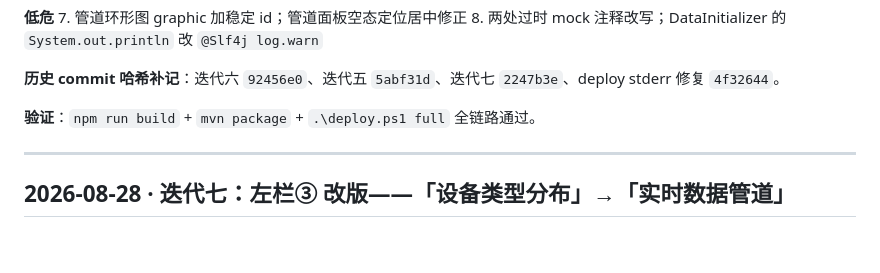
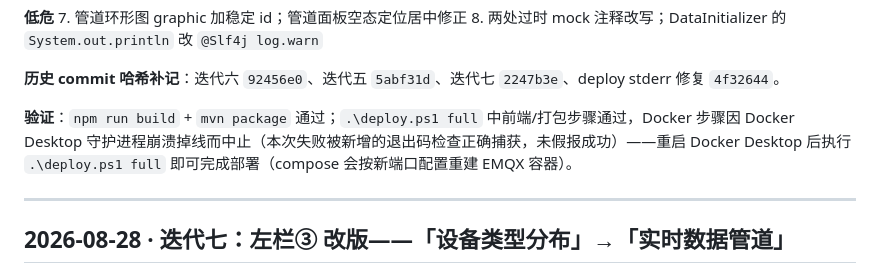
Before and after one commit to wangyifan1314159-code/xiangmu, a Markdown page: 项目迭代日志.md, the part around the change. GitHub-like rendering; blank space fills up the shorter version.

Commit message:
docs: 迭代八验证结论修正  Docker Desktop 掉线, 部署待重启后完成

```diff
--- a/项目迭代日志.md
+++ b/项目迭代日志.md
@@ -25,7 +25,7 @@
 
 **历史 commit 哈希补记**：迭代六 `92456e0`、迭代五 `5abf31d`、迭代七 `2247b3e`、deploy stderr 修复 `4f32644`。
 
-**验证**：`npm run build` + `mvn package` + `.\deploy.ps1 full` 全链路通过。
+**验证**：`npm run build` + `mvn package` 通过；`.\deploy.ps1 full` 中前端/打包步骤通过，Docker 步骤因 Docker Desktop 守护进程崩溃掉线而中止（本次失败被新增的退出码检查正确捕获，未假报成功）——重启 Docker Desktop 后执行 `.\deploy.ps1 full` 即可完成部署（compose 会按新端口配置重建 EMQX 容器）。
 
 ---
 
```
